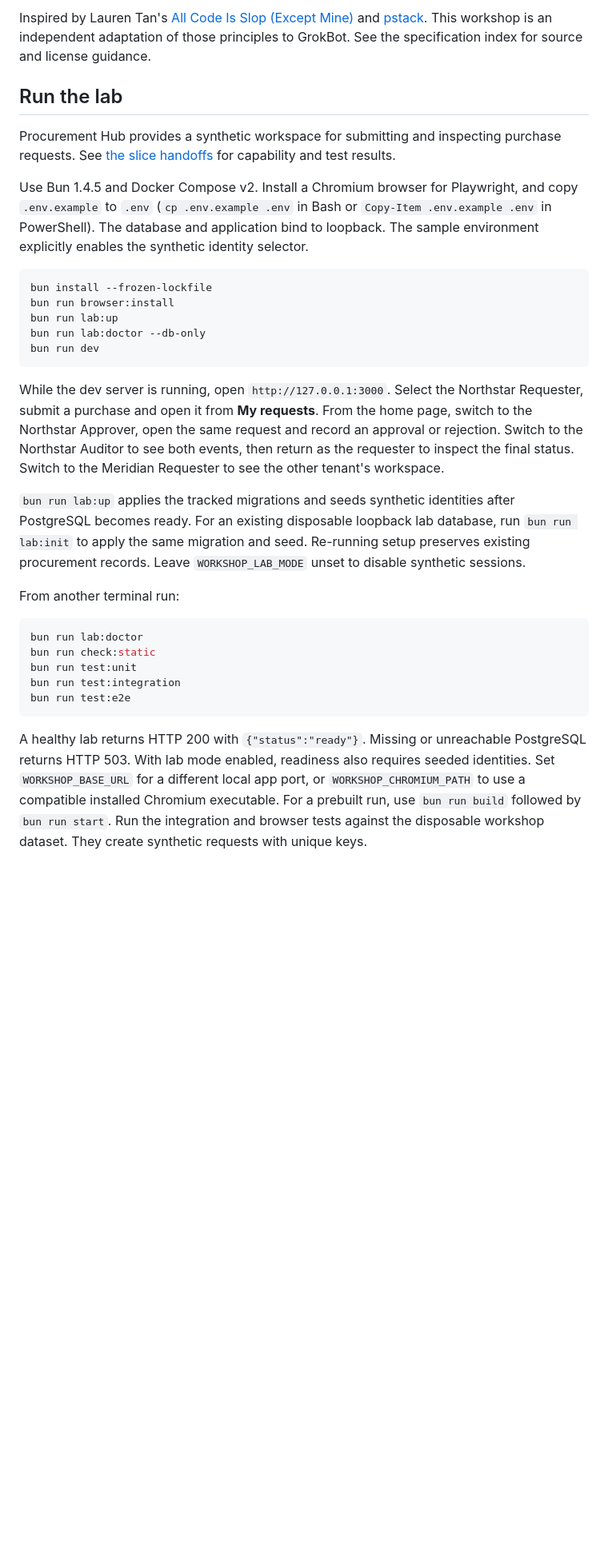
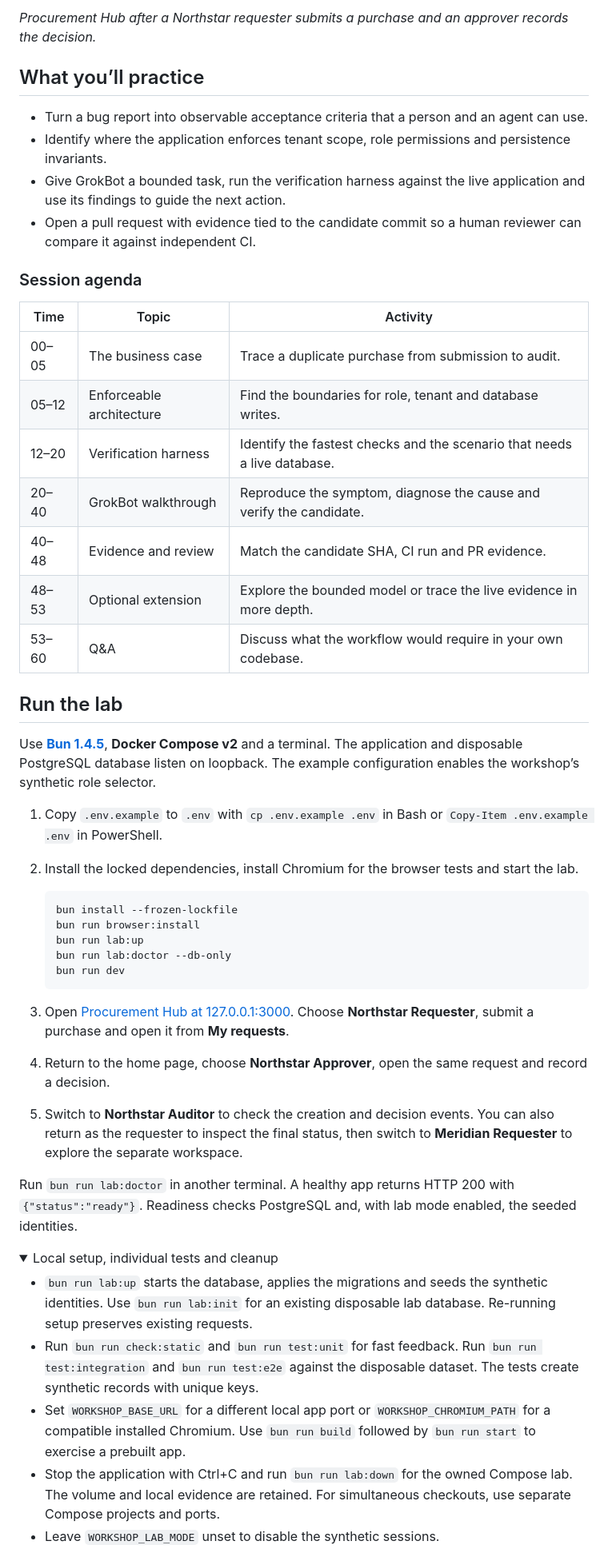
Before and after one commit to glaucia86/grokbot-enterprise-engineering-workshop, a Markdown page: README.md, the part around one of its changes. Shown at 80% size. GitHub-like rendering; folded sections open; blank space fills up the shorter version.

````diff
--- a/README.md
+++ b/README.md
@@ -23,33 +39,54 @@ The [release rehearsal](doc-specs/07-release-rehearsal.md) prepares self-contain
 
-Inspired by Lauren Tan's [All Code Is Slop (Except Mine)](https://www.youtube.com/watch?v=O_zcc6Xl12g) and [pstack](https://github.com/cursor/plugins/tree/main/pstack). This workshop is an independent adaptation of those principles to GrokBot. See the specification index for source and license guidance.
+*Procurement Hub after a Northstar requester submits a purchase and an approver records the decision.*
+
+## What you’ll practice
+
+- Turn a bug report into observable acceptance criteria that a person and an agent can use.
+- Identify where the application enforces tenant scope, role permissions and persistence invariants.
+- Give GrokBot a bounded task, run the verification harness against the live application and use its findings to guide the next action.
+- Open a pull request with evidence tied to the candidate commit so a human reviewer can compare it against independent CI.
+
+### Session agenda
+
+| Time | Topic | Activity |
+| --- | --- | --- |
+| 00–05 | The business case | Trace a duplicate purchase from submission to audit. |
+| 05–12 | Enforceable architecture | Find the boundaries for role, tenant and database writes. |
+| 12–20 | Verification harness | Identify the fastest checks and the scenario that needs a live database. |
+| 20–40 | GrokBot walkthrough | Reproduce the symptom, diagnose the cause and verify the candidate. |
+| 40–48 | Evidence and review | Match the candidate SHA, CI run and PR evidence. |
+| 48–53 | Optional extension | Explore the bounded model or trace the live evidence in more depth. |
+| 53–60 | Q&A | Discuss what the workflow would require in your own codebase. |
 
 ## Run the lab
 
-Procurement Hub provides a synthetic workspace for submitting and inspecting purchase requests. See [the slice handoffs](doc-specs/handoffs/) for capability and test results.
+Use **[Bun 1.4.5](https://bun.sh/)**, **Docker Compose v2** and a terminal. The application and disposable PostgreSQL database listen on loopback. The example configuration enables the workshop’s synthetic role selector.
 
-Use Bun 1.4.5 and Docker Compose v2. Install a Chromium browser for Playwright, and copy `.env.example` to `.env` (`cp .env.example .env` in Bash or `Copy-Item .env.example .env` in PowerShell). The database and application bind to loopback. The sample environment explicitly enables the synthetic identity selector.
+1. Copy `.env.example` to `.env` with `cp .env.example .env` in Bash or `Copy-Item .env.example .env` in PowerShell.
+2. Install the locked dependencies, install Chromium for the browser tests and start the lab.
 
-```bash
-bun install --frozen-lockfile
-bun run browser:install
-bun run lab:up
-bun run lab:doctor --db-only
-bun run dev
-```
+   ```bash
+   bun install --frozen-lockfile
+   bun run browser:install
+   bun run lab:up
+   bun run lab:doctor --db-only
+   bun run dev
+   ```
 
-While the dev server is running, open `http://127.0.0.1:3000`. Select the Northstar Requester, submit a purchase and open it from **My requests**. From the home page, switch to the Northstar Approver, open the same request and record an approval or rejection. Switch to the Northstar Auditor to see both events, then return as the requester to inspect the final status. Switch to the Meridian Requester to see the other tenant's workspace.
+3. Open [Procurement Hub at 127.0.0.1:3000](http://127.0.0.1:3000). Choose **Northstar Requester**, submit a purchase and open it from **My requests**.
+4. Return to the home page, choose **Northstar Approver**, open the same request and record a decision.
+5. Switch to **Northstar Auditor** to check the creation and decision events. You can also return as the requester to inspect the final status, then switch to **Meridian Requester** to explore the separate workspace.
 
-`bun run lab:up` applies the tracked migrations and seeds synthetic identities after PostgreSQL becomes ready. For an existing disposable loopback lab database, run `bun run lab:init` to apply the same migration and seed. Re-running setup preserves existing procurement records. Leave `WORKSHOP_LAB_MODE` unset to disable synthetic sessions.
+Run `bun run lab:doctor` in another terminal. A healthy app returns HTTP 200 with `{"status":"ready"}`. Readiness checks PostgreSQL and, with lab mode enabled, the seeded identities.
 
-From another terminal run:
+<details>
+<summary>Local setup, individual tests and cleanup</summary>
 
-```bash
-bun run lab:doctor
-bun run check:static
-bun run test:unit
-bun run test:integration
-bun run test:e2e
-```
+- `bun run lab:up` starts the database, applies the migrations and seeds the synthetic identities. Use `bun run lab:init` for an existing disposable lab database. Re-running setup preserves existing requests.
+- Run `bun run check:static` and `bun run test:unit` for fast feedback. Run `bun run test:integration` and `bun run test:e2e` against the disposable dataset. The tests create synthetic records with unique keys.
+- Set `WORKSHOP_BASE_URL` for a different local app port or `WORKSHOP_CHROMIUM_PATH` for a compatible installed Chromium. Use `bun run build` followed by `bun run start` to exercise a prebuilt app.
+- Stop the application with Ctrl+C and run `bun run lab:down` for the owned Compose lab. The volume and local evidence are retained. For simultaneous checkouts, use separate Compose projects and ports.
+- Leave `WORKSHOP_LAB_MODE` unset to disable the synthetic sessions.
 
-A healthy lab returns HTTP 200 with `{"status":"ready"}`. Missing or unreachable PostgreSQL returns HTTP 503. With lab mode enabled, readiness also requires seeded identities. Set `WORKSHOP_BASE_URL` for a different local app port, or `WORKSHOP_CHROMIUM_PATH` to use a compatible installed Chromium executable. For a prebuilt run, use `bun run build` followed by `bun run start`. Run the integration and browser tests against the disposable workshop dataset. They create synthetic requests with unique keys.
+</details>
 
````
Also changed, not shown: other parts of README.md (+74 -24 lines), doc-specs/08-online-workshop.md (added, +26 -0 lines), doc-specs/README.md (+2 -0 lines), slides/README.md (added, +27 -0 lines), docs/media/glaucia-lemos.jpg (added), 15 other files.
